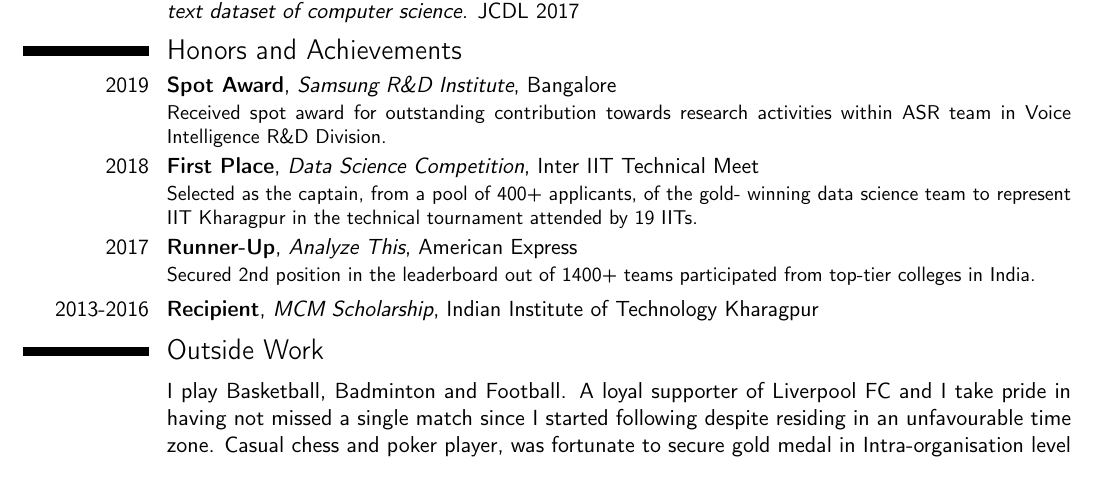
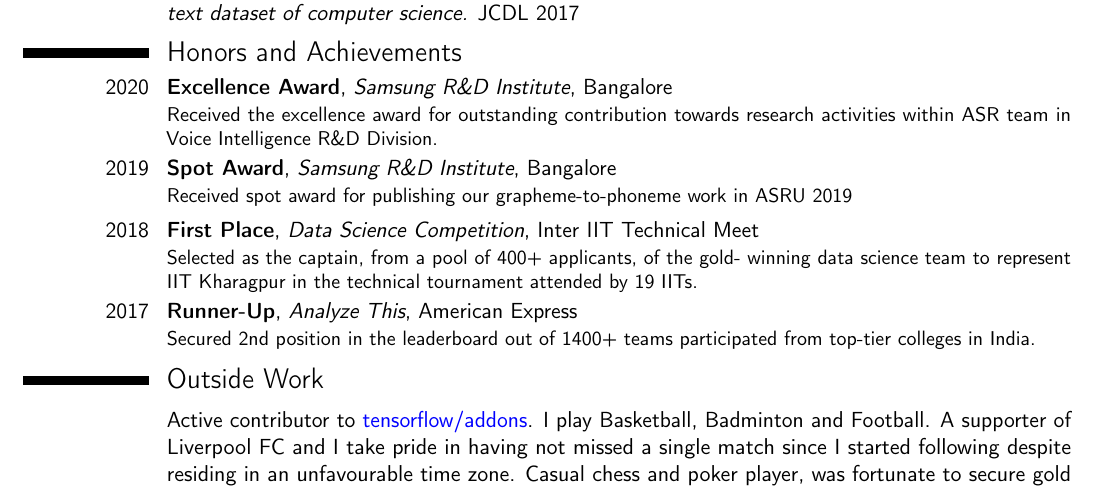
Before and after one commit to abhishek-niranjan/cv, a LaTeX CV (main.tex): part of page 2 of 2, cut so that both start at the same text. Compiled offline with pdfLaTeX.

Commit message:
Updates from Overleaf

```diff
--- a/main.tex
+++ b/main.tex
@@ -135,18 +135,20 @@
 \vspace{-3.5mm}
 \section{Honors and Achievements}
 \vspace{-1mm}
-\cventry{2019}{Spot Award}{Samsung R\&D Institute}{Bangalore}{}{Received spot award for outstanding contribution towards research activities within ASR team in Voice Intelligence R\&D Division.}
+\cventry{2020}{Excellence Award}{Samsung R\&D Institute}{Bangalore}{}{Received the excellence award for outstanding contribution towards research activities within ASR team in Voice Intelligence R\&D Division.}
+\cventry{2019}{Spot Award}{Samsung R\&D Institute}{Bangalore}{}{Received spot award for publishing our grapheme-to-phoneme work in ASRU 2019}
 \cventry{2018}{First Place}{Data Science Competition}{Inter IIT Technical Meet}{}{Selected as the captain, from a pool of 400+ applicants, of the gold-
 winning data science team to represent IIT Kharagpur in the technical tournament attended by 19 IITs.}
 \cventry{2017}{Runner-Up}{Analyze This}{American Express}{}{Secured 2nd position in the leaderboard out of 1400+ teams participated from top-tier colleges in India. }
 % \cventry{2016}{Runner-Up}{Data Analytics}{General Championship}{IIT Kharagpur}{Captained LBS Hall of Residence’s Data Analytics team to secure 2nd position in the annual event attended by a total of 20 teams.}
-\cventry{2013-2016}{Recipient}{MCM Scholarship}{Indian Institute of Technology Kharagpur}{}{}
-% \cventry{2010-2012}{Recipient}{IAF AFWWA Scholarship for High School Students}{}{}{}
+% \cventry{2013-2016}{Recipient}{MCM Scholarship}{Indian Institute of Technology Kharagpur}{}{}
+% % \cventry{2010-2012}{Recipient}{IAF AFWWA Scholarship for High School Students}{}{}{}
 \vspace{-3mm}
 
 \section{Outside Work}
-\cvitem{}{I play Basketball, Badminton and Football. A loyal supporter of Liverpool FC and I take pride in having not missed a single match since I started following despite residing in an unfavourable time zone. Casual chess and poker player, was fortunate to secure gold medal in Intra-organisation level chess tournament in Samsung R\&D Bangalore.}
+\cvitem{}{Active contributor to \textcolor{blue}{\href{https://github.com/tensorflow/addons}{tensorflow/addons}}. I play Basketball, Badminton and Football. A supporter of Liverpool FC and I take pride in having not missed a single match since I started following despite residing in an unfavourable time zone. Casual chess and poker player, was fortunate to secure gold medal in Intra-organisation level chess tournament in Samsung R\&D Bangalore.}
 
+% \href{https://github.com/tensorflow/models}{tensorflow/models}
 
 % Publications from a BibTeX file without multibib
 %  for numerical labels: \renewcommand{\bibliographyitemlabel}{\@biblabel{\arabic{enumiv}}}% CONSIDER MERGING WITH PREAMBLE PART
```
Also changed, not shown: page1.jpg, page2.jpg.
